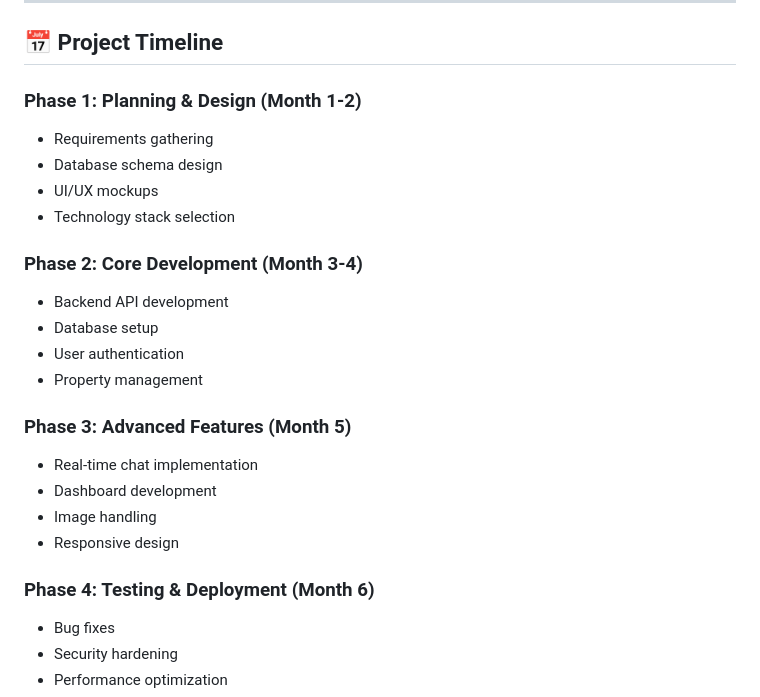
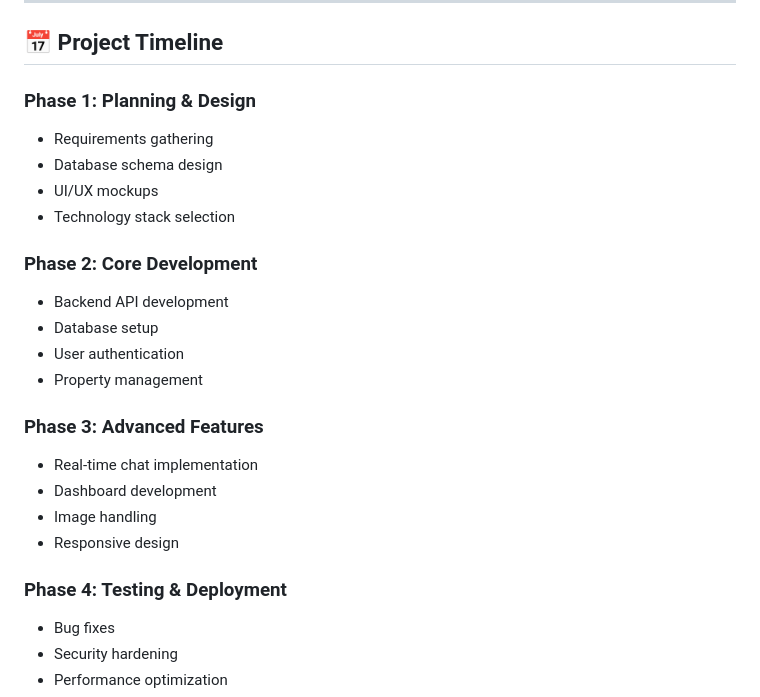
Before and after one commit to mujeeb-ali/RentEase_WebProject, a Markdown page: PROJECT_REPORT.md, the part around the change. Rendered like a GitHub page.

Commit message:
Remove month indicators from project phases

```diff
--- a/PROJECT_REPORT.md
+++ b/PROJECT_REPORT.md
@@ -608,25 +608,25 @@ RentEase 2.0 successfully achieves its goal of creating a peer-to-peer property
 
 ## 📅 Project Timeline
 
-### Phase 1: Planning & Design (Month 1-2)
+### Phase 1: Planning & Design
 - Requirements gathering
 - Database schema design
 - UI/UX mockups
 - Technology stack selection
 
-### Phase 2: Core Development (Month 3-4)
+### Phase 2: Core Development
 - Backend API development
 - Database setup
 - User authentication
 - Property management
 
-### Phase 3: Advanced Features (Month 5)
+### Phase 3: Advanced Features
 - Real-time chat implementation
 - Dashboard development
 - Image handling
 - Responsive design
 
-### Phase 4: Testing & Deployment (Month 6)
+### Phase 4: Testing & Deployment
 - Bug fixes
 - Security hardening
 - Performance optimization
```
